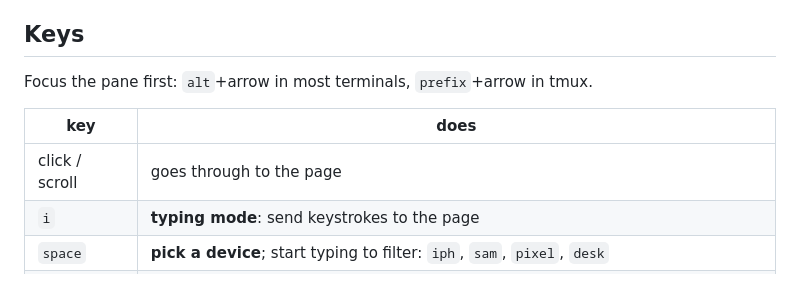
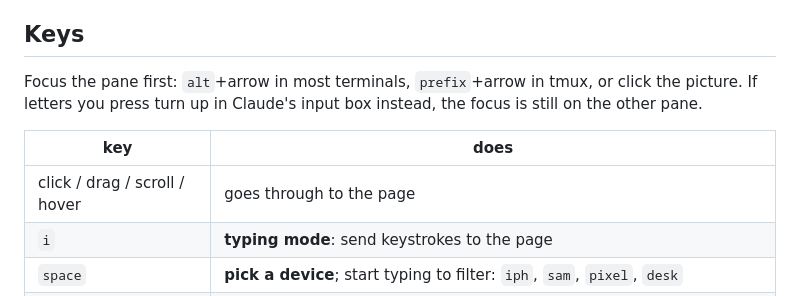
Before and after one commit to eddyficial/livepeek-plugin, a Markdown page: README.md, the part around one of its changes. Drawn GitHub-style.

```diff
--- a/README.md
+++ b/README.md
@@ -223,11 +223,13 @@ the only pane left, so close it with `q`.
 
 ## Keys
 
-Focus the pane first: `alt`+arrow in most terminals, `prefix`+arrow in tmux.
+Focus the pane first: `alt`+arrow in most terminals, `prefix`+arrow in tmux,
+or click the picture. If letters you press turn up in Claude's input box
+instead, the focus is still on the other pane.
 
 | key | does |
 |---|---|
-| click / scroll | goes through to the page |
+| click / drag / scroll / hover | goes through to the page |
 | `i` | **typing mode**: send keystrokes to the page |
 | `space` | **pick a device**; start typing to filter: `iph`, `sam`, `pixel`, `desk` |
 | `p` | **switch project**: every folder you have previewed before, plus any dev server running |
```
Also changed, not shown: other parts of README.md (+67 -10 lines).
